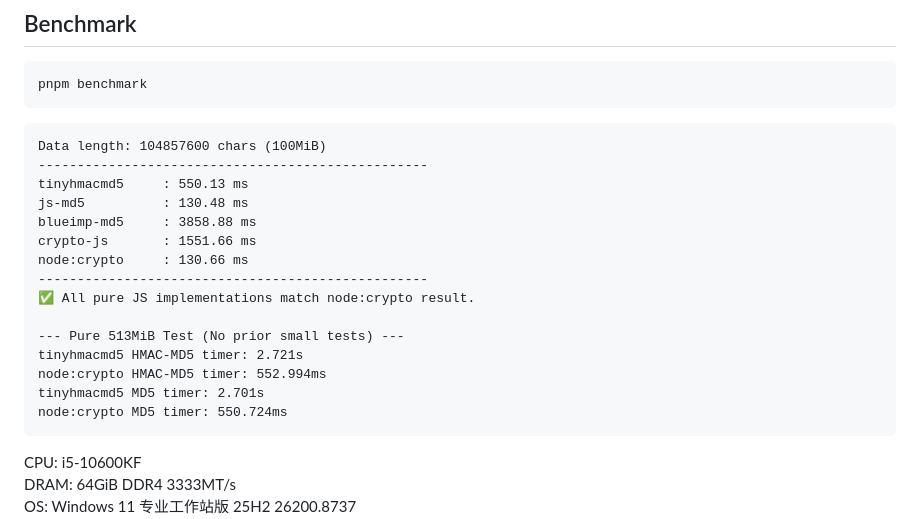
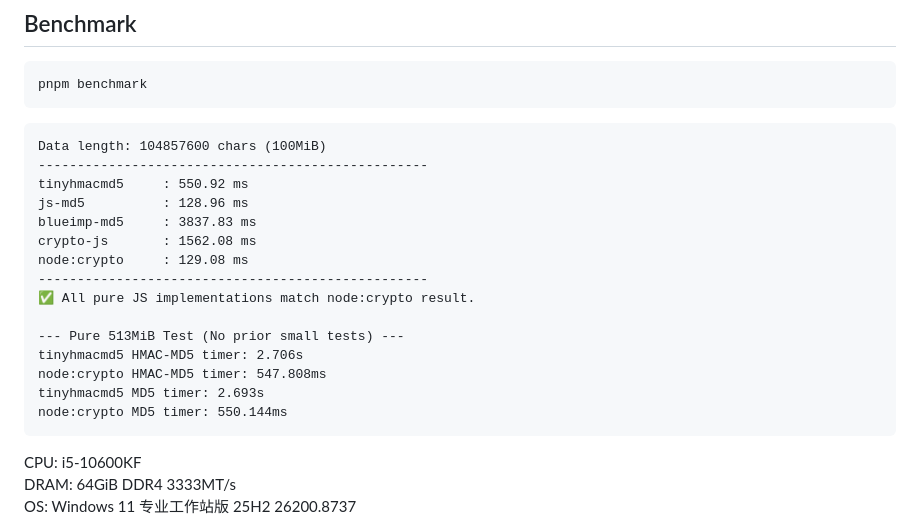
Before and after one commit to bddjr/tinyhmacmd5, a Markdown page: README-zh.md, the part around the change. Drawn GitHub-style.

````diff
--- a/README-zh.md
+++ b/README-zh.md
@@ -171,19 +171,19 @@ pnpm benchmark
 ```
 Data length: 104857600 chars (100MiB)
 --------------------------------------------------
-tinyhmacmd5     : 550.13 ms
-js-md5          : 130.48 ms
-blueimp-md5     : 3858.88 ms
-crypto-js       : 1551.66 ms
-node:crypto     : 130.66 ms
+tinyhmacmd5     : 550.92 ms
+js-md5          : 128.96 ms
+blueimp-md5     : 3837.83 ms
+crypto-js       : 1562.08 ms
+node:crypto     : 129.08 ms
 --------------------------------------------------
 ✅ All pure JS implementations match node:crypto result.
 
 --- Pure 513MiB Test (No prior small tests) ---
-tinyhmacmd5 HMAC-MD5 timer: 2.721s
-node:crypto HMAC-MD5 timer: 552.994ms
-tinyhmacmd5 MD5 timer: 2.701s
-node:crypto MD5 timer: 550.724ms
+tinyhmacmd5 HMAC-MD5 timer: 2.706s
+node:crypto HMAC-MD5 timer: 547.808ms
+tinyhmacmd5 MD5 timer: 2.693s
+node:crypto MD5 timer: 550.144ms
 ```
 
 CPU: i5-10600KF
````
Also changed, not shown: README.md (+9 -9 lines).
